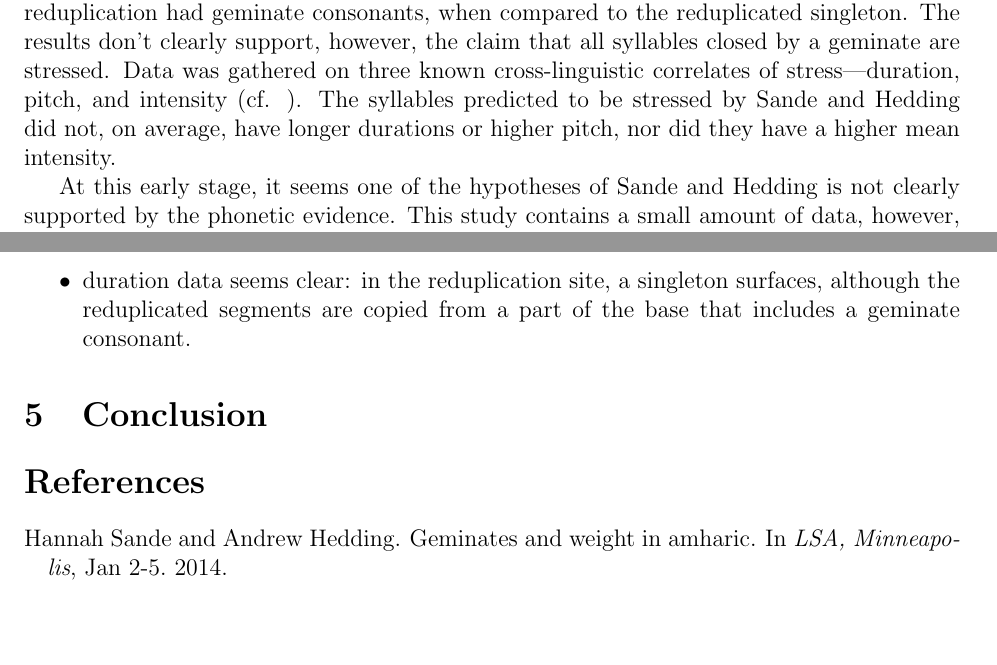
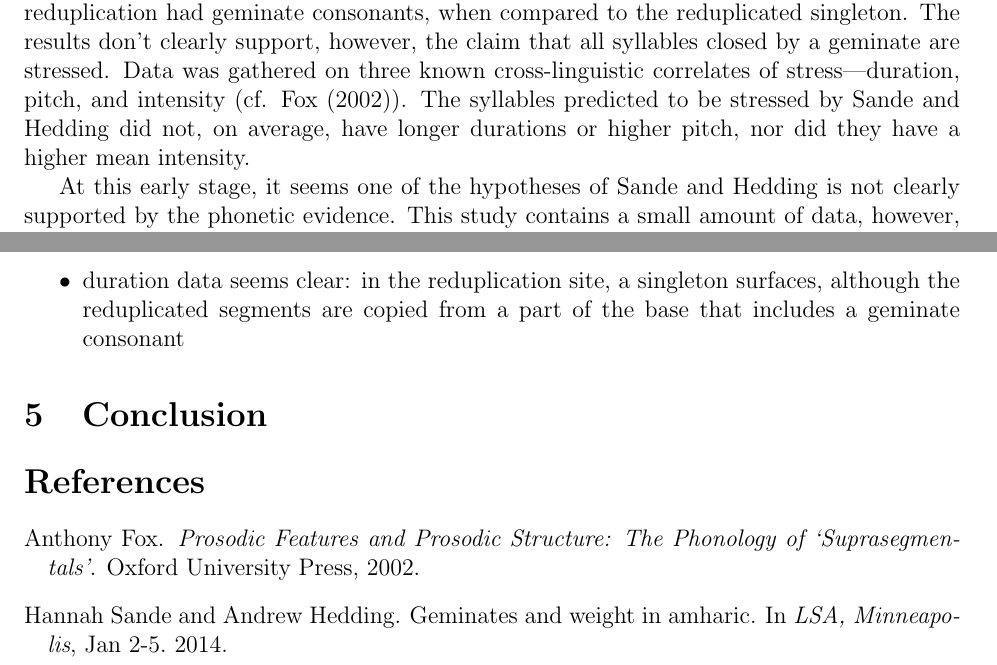
Before and after one commit to andrewhedding/phonetics_final, a LaTeX document (phonetics_project.tex): two parts of pages 2 and 8 of 8, joined at a grey line, cut so that both start at the same text, the shorter picture padded with empty space. Compiled offline with pdfLaTeX.

Commit message:
updated references

```diff
--- a/phonetics_project.tex
+++ b/phonetics_project.tex
@@ -59,7 +59,7 @@ Second, they claim that syllables closed by a geminate are always stressed. They
 
 The aim of the present paper is to scrutinize the hypotheses of Sande and Hedding, using phonetic analysis to test their central claims. Specifically, we use recordings of reduplicated adjectives to test the relative length of the geminate and singleton consonant, and we use three well-known correlates of stress to determine whether the syllable closed by a geminate displays typical patterns associated with stress. In their paper, Sande and Hedding acknowledge that their data on geminates and stress patterns were mostly analyzed impressionistically, although they did check a few examples using Praat. This paper seeks to verify their analysis in a more systematic way, using phonetic measurements.
 
-The results of the present analysis clearly confirm that all test words that underwent reduplication had geminate consonants, when compared to the reduplicated singleton. The results don't clearly support, however, the claim that all syllables closed by a geminate are stressed. Data was gathered on three known cross-linguistic correlates of stress---duration, pitch, and intensity (cf. ). The syllables predicted to be stressed by Sande and Hedding did not, on average, have longer durations or higher pitch, nor did they have a higher mean intensity.
+The results of the present analysis clearly confirm that all test words that underwent reduplication had geminate consonants, when compared to the reduplicated singleton. The results don't clearly support, however, the claim that all syllables closed by a geminate are stressed. Data was gathered on three known cross-linguistic correlates of stress---duration, pitch, and intensity (cf. \cite{fox2002}). The syllables predicted to be stressed by Sande and Hedding did not, on average, have longer durations or higher pitch, nor did they have a higher mean intensity.
 
 At this early stage, it seems one of the hypotheses of Sande and Hedding is not clearly supported by the phonetic evidence. This study contains a small amount of data, however, from only two speakers. In order to determine more conclusively whether the the stress pattern in Amharic is linked to the presence of geminates, more data must be collected from a wider variety of words and contexts, and it must be put through more sophisticated statistical analysis.
 
```
Also changed, not shown: phonetics_project.tex (2 more changed lines).
